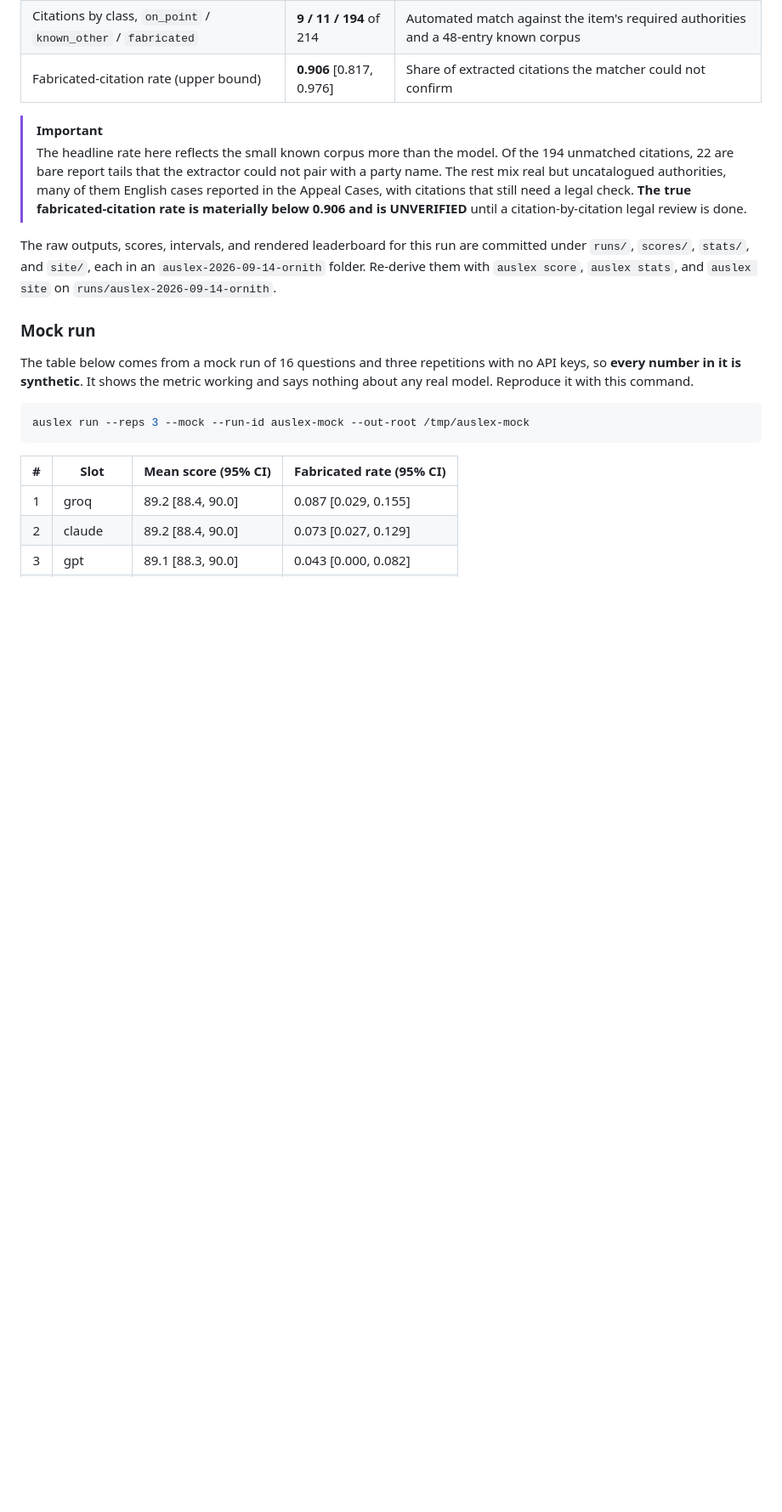
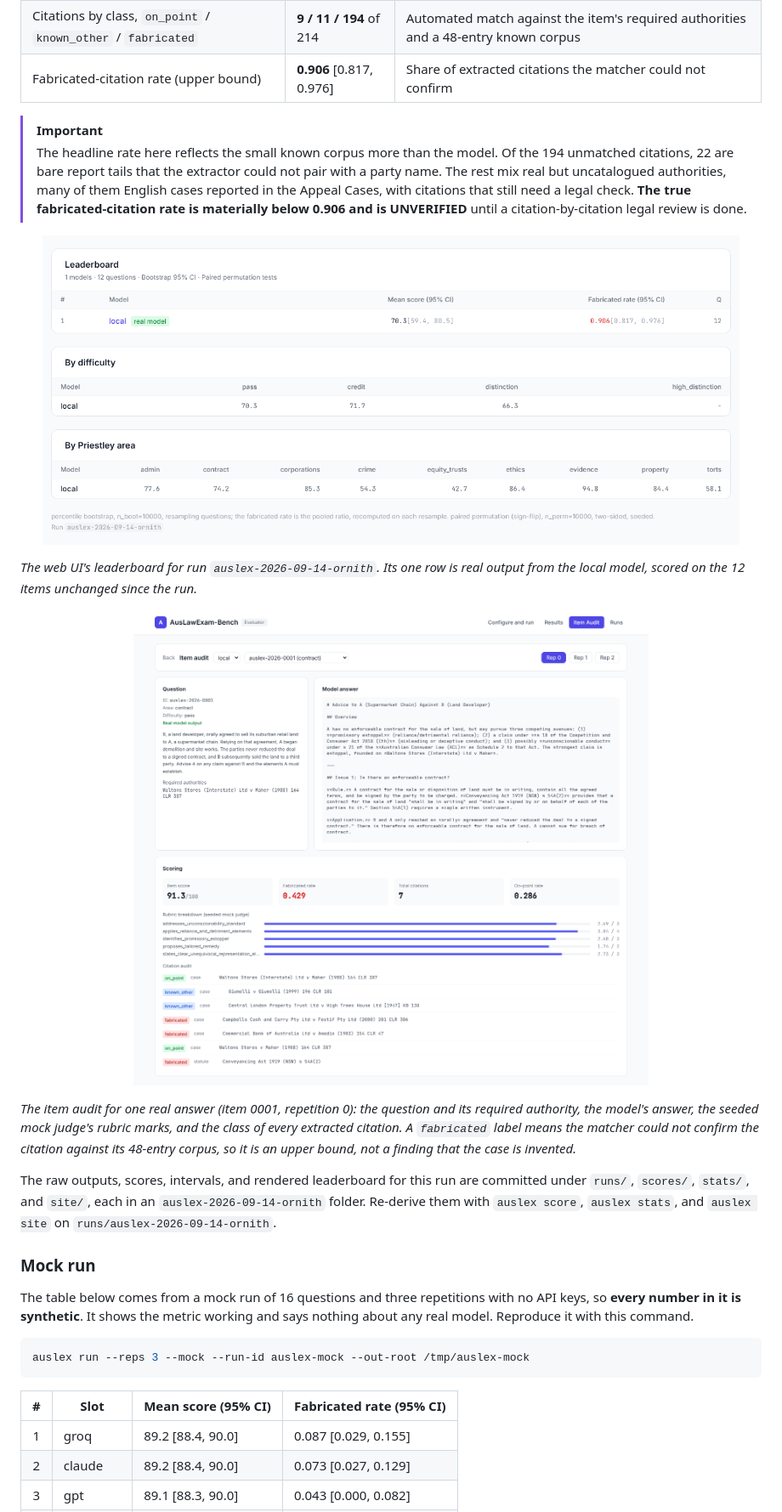
Before and after one commit to Danielkgr/auslawexam-bench, a Markdown page: README.md, the part around one of its changes. Shown at 85% size. GitHub-like rendering; pictures changed too: docs/images/item-audit-real.png (added), docs/images/leaderboard-real.png (added); blank space fills up the shorter version.

Commit message:
Add screenshots of the leaderboard and item audit to the README
Captured with Playwright from the local web UI, one leaderboard for the
committed real local run, one for the mock run with every row labelled
synthetic, and an item audit of a real answer.

```diff
--- a/README.md
+++ b/README.md
@@ -48,6 +48,14 @@ auslex run --models local --reps 3 --seed 0 --run-id auslex-2026-09-14-ornith
 > [!IMPORTANT]
 > The headline rate here reflects the small known corpus more than the model.  Of the 194 unmatched citations, 22 are bare report tails that the extractor could not pair with a party name.  The rest mix real but uncatalogued authorities, many of them English cases reported in the Appeal Cases, with citations that still need a legal check.  **The true fabricated-citation rate is materially below 0.906 and is UNVERIFIED** until a citation-by-citation legal review is done.
 
+<p align="center"><img src="docs/images/leaderboard-real.png" alt="Web UI leaderboard for the real local run" width="820"></p>
+
+*The web UI's leaderboard for run `auslex-2026-09-14-ornith`.  Its one row is real output from the local model, scored on the 12 items unchanged since the run.*
+
+<p align="center"><img src="docs/images/item-audit-real.png" alt="Web UI item audit for one real answer" width="820"></p>
+
+*The item audit for one real answer (item 0001, repetition 0): the question and its required authority, the model's answer, the seeded mock judge's rubric marks, and the class of every extracted citation.  A `fabricated` label means the matcher could not confirm the citation against its 48-entry corpus, so it is an upper bound, not a finding that the case is invented.*
+
 The raw outputs, scores, intervals, and rendered leaderboard for this run are committed under `runs/`, `scores/`, `stats/`, and `site/`, each in an `auslex-2026-09-14-ornith` folder.  Re-derive them with `auslex score`, `auslex stats`, and `auslex site` on `runs/auslex-2026-09-14-ornith`.
 
 ### Mock run
```
Also changed, not shown: other parts of README.md (+4 -0 lines), docs/images/leaderboard-mock.png (added).
